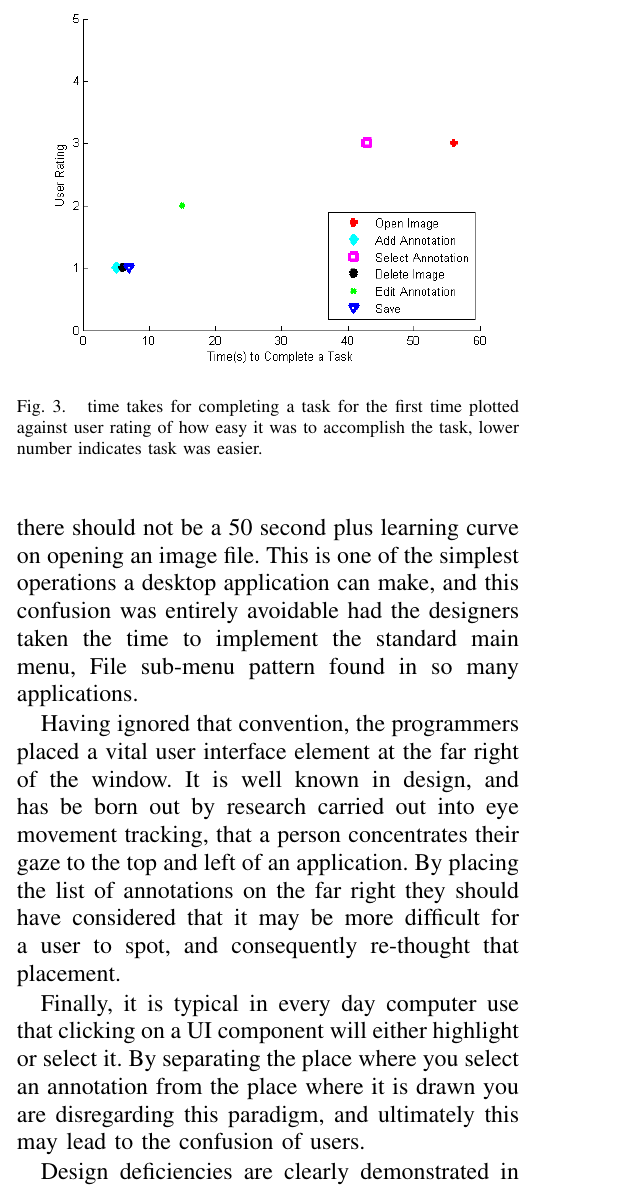
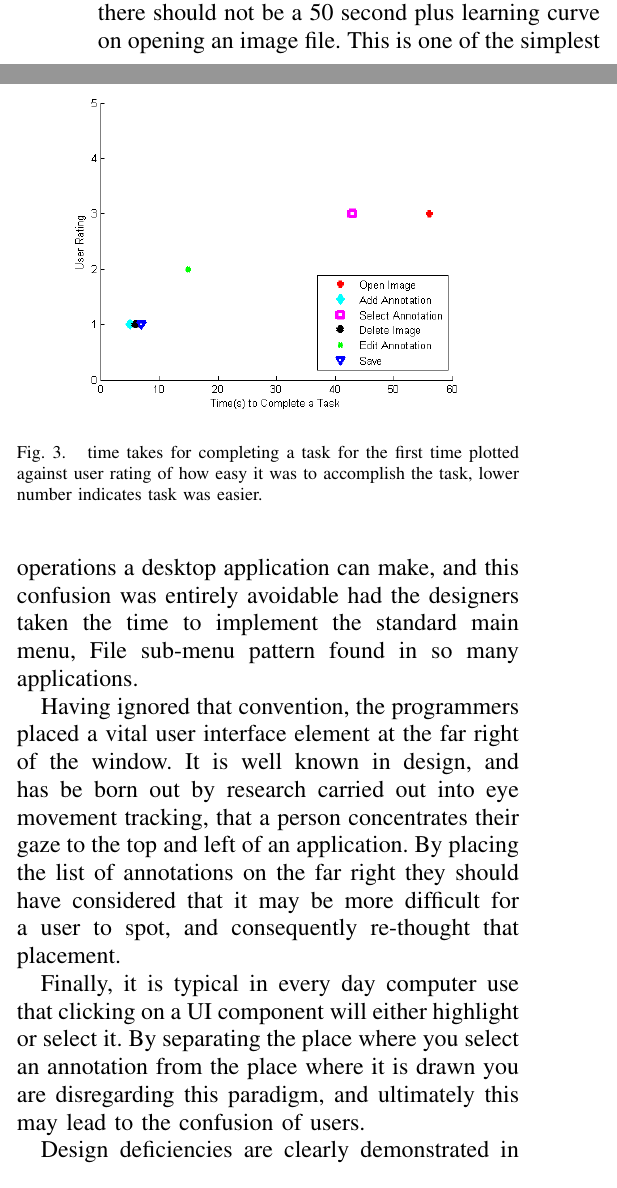
Before and after one commit to btabibian/Bayesian-Labeler, a LaTeX paper (template.tex, which reads conclusion.tex): part of one column of page 3 of 4 before the commit and two parts of the columns of page 3 of 4 after it, the two joined at a grey line, cut so that both start at the same text. Compiled offline with pdfLaTeX.

Commit message:
resized images.
Signed-off-by: Behzad Tabibian <btabibian@gmail.com>

```diff
--- a/conclusion.tex
+++ b/conclusion.tex
@@ -10,7 +10,7 @@ Design deficiencies are clearly demonstrated in Figure \ref{fig:ave_rate} when t
 
 \begin{figure}[t]
 \centering
-\includegraphics[width=9cm]{average_rating.png}
+\includegraphics[width=8cm]{average_rating.png}
 \caption{time takes for completing a task for the first time plotted against user rating of how easy it was to accomplish the task, lower number indicates task was easier. }
 \label{fig:ave_rate}
 \end{figure}
```
Also changed, not shown: results.tex (+1 -1 lines), template.tex (+1 -1 lines).
